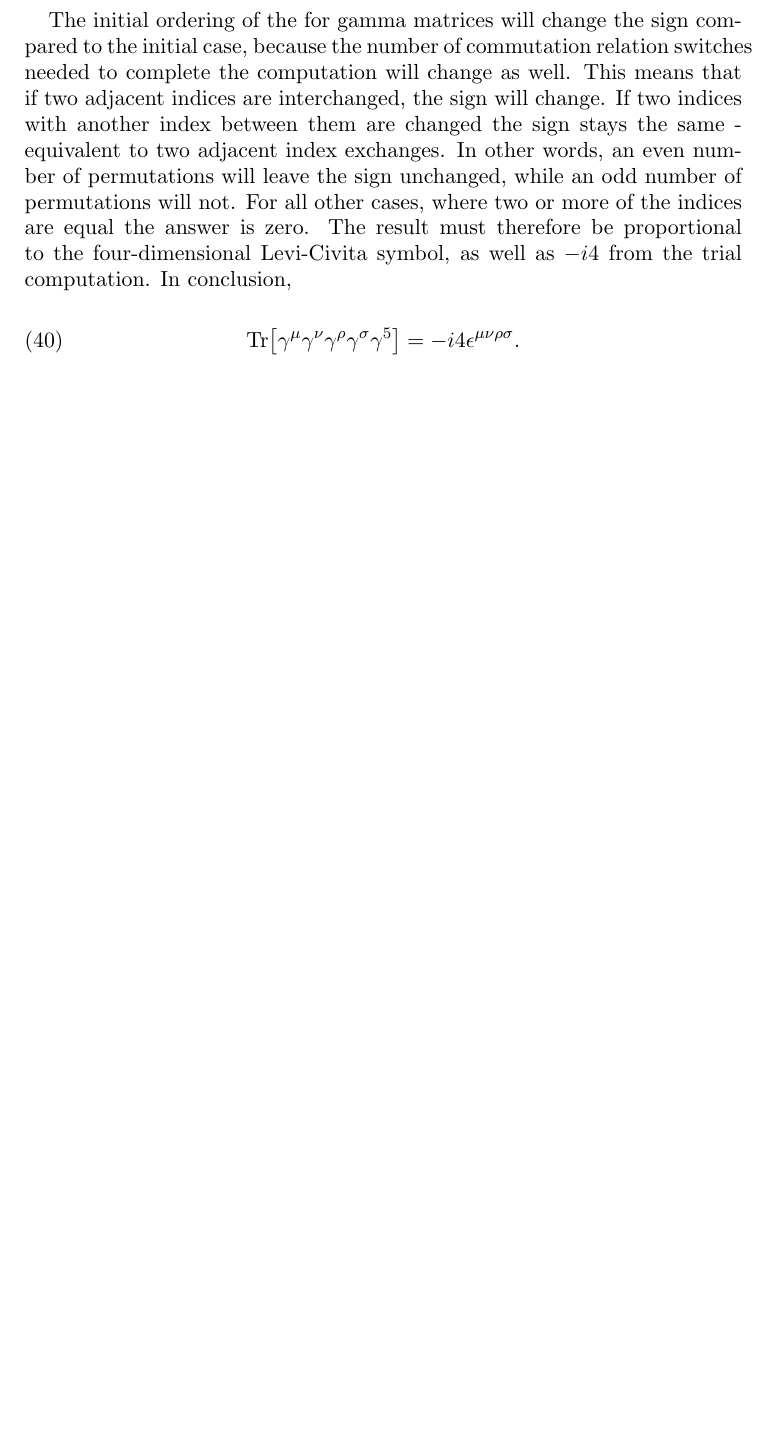
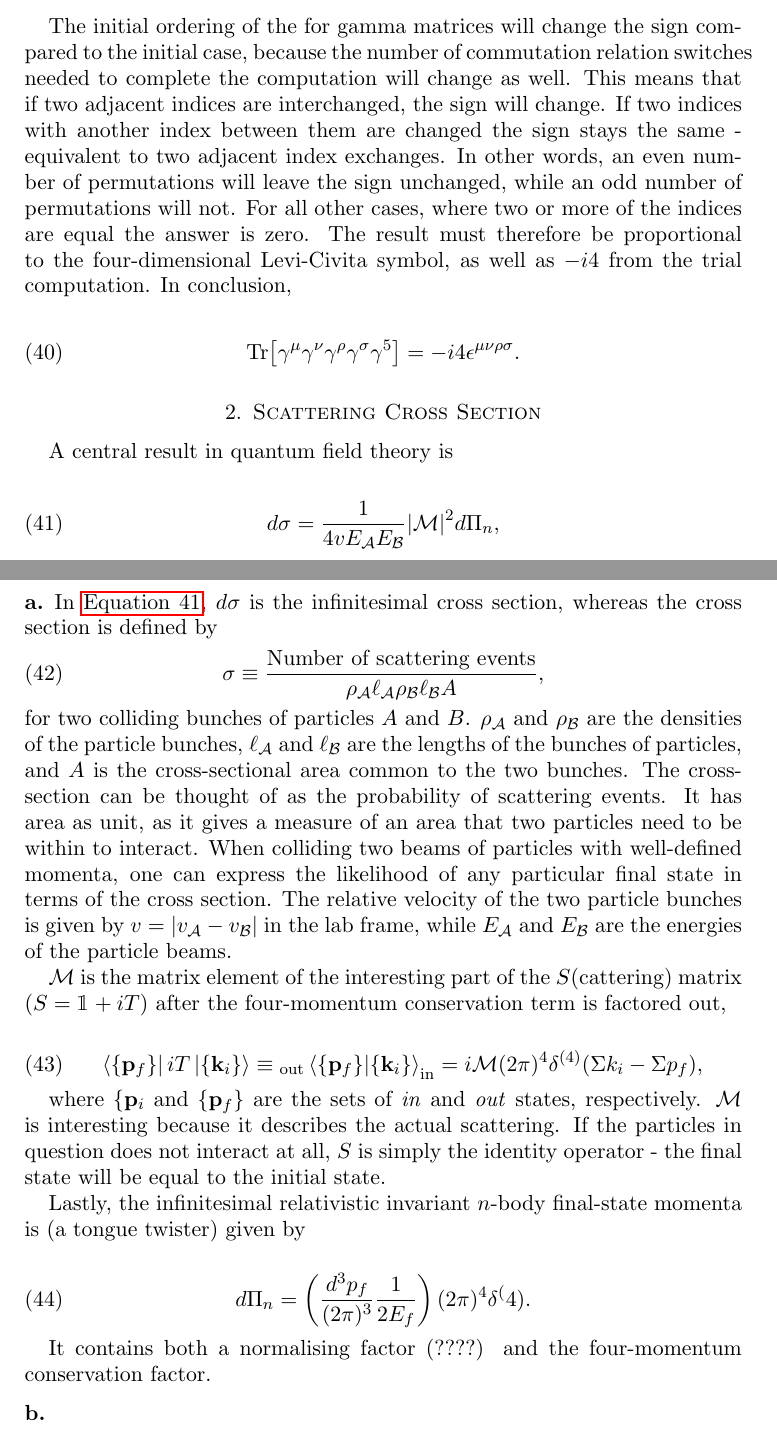
Before and after one commit to gregwinther/FYS4170, a LaTeX paper (Midterm/fys4170mt.tex): part of page 3 of 3 before the commit and two parts of pages 3 and 4 of 4 after it, the two joined at a grey line, cut so that both start at the same text, the shorter picture padded with empty space. Compiled offline with pdfLaTeX.

Commit message:
2a (nearly done)

```diff
--- a/Midterm/fys4170mt.tex
+++ b/Midterm/fys4170mt.tex
@@ -167,6 +167,40 @@ The initial ordering of the for gamma matrices will change the sign compared to
 \Tr[\gamma^\mu\gamma^\nu\gamma^\rho\gamma^\sigma\gamma^5] = -i4\epsilon^{\mu\nu\rho\sigma}.
 \end{equation}
 
+\section{Scattering Cross Section}
 
+A central result in quantum field theory is
+
+\begin{equation}
+\label{eq:infinitesimal_cross_section}
+d\sigma = \frac{1}{4vE_\mathcal{A}E_\mathcal{B}} \abs{\mathcal{M}}^2 d\Pi_n,
+\end{equation}
+
+\subsection*{a}
+In \autoref{eq:infinitesimal_cross_section}, $d\sigma$ is the infinitesimal cross section, whereas the cross section is defined by
+\begin{equation}
+\sigma \equiv \frac{\text{Number of scattering events}}{\rho_\mathcal{A}\ell_\mathcal{A}\rho_\mathcal{B}\ell_\mathcal{B} A},
+\end{equation}
+for two colliding bunches of particles $A$  and $B$. $\rho_\mathcal{A}$ and $\rho_\mathcal{B}$ are the densities of the particle bunches, $\ell_\mathcal{A}$ and $\ell_\mathcal{B}$ are the lengths of the bunches of particles, and $A$ is the cross-sectional area common to the two bunches. The cross-section can be thought of as the probability of scattering events. It has area as unit, as it gives a measure of an area that two particles need to be within to interact. When colliding two beams of particles with well-defined momenta, one can express the likelihood of any particular final state in terms of the cross section. The relative velocity of the two particle bunches is given by $v = \abs{v_\mathcal{A} - v_\mathcal{B}}$ in the lab frame, while $E_\mathcal{A}$ and $E_\mathcal{B}$ are the energies of the particle beams.
+
+$\mathcal{M}$ is the matrix element of the interesting part of the $S$(cattering) matrix ($S = \mathbbm{1} + i T$) after the four-momentum conservation term is factored out,
+
+\begin{equation}
+\bra{\{\vb{p}_f\}}iT\ket{\{\vb{k}_i\}}
+\equiv {}_{\text{out}}\braket{\{\vb{p}_f\}}{\{\vb{k}_i\}}_\text{in}
+= i\mathcal{M}(2\pi)^4 \delta^{(4)}(\Sigma k_i - \Sigma p_f),
+\end{equation}
+
+where $\{\vb{p}_i$ and $\{\vb{p}_f\}$ are the sets of \emph{in} and \emph{out} states, respectively. $\mathcal{M}$ is interesting because it describes the actual scattering. If the particles in question does not interact at all, $S$ is simply the identity operator - the final state will be equal to the initial state.
+
+Lastly, the infinitesimal relativistic invariant $n$-body final-state momenta is (a tongue twister) given by
+
+\begin{equation}
+d\Pi_n = \left(\frac{d^3p_f}{(2\pi)^3} \frac{1}{2E_f}\right) (2\pi)^4 \delta^(4).
+\end{equation}
+
+It contains both a normalising factor (????) and the four-momentum conservation factor.
+
+\subsection*{b}
 
 \end{document}
```
Also changed, not shown: Midterm/fys4170mt.pdf.
